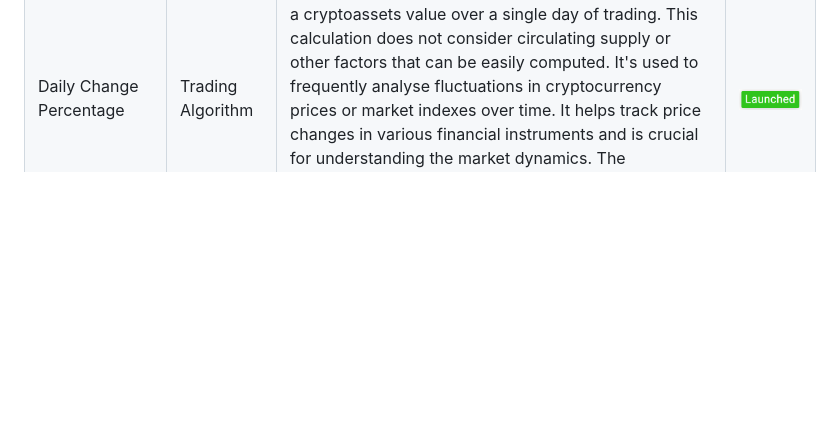
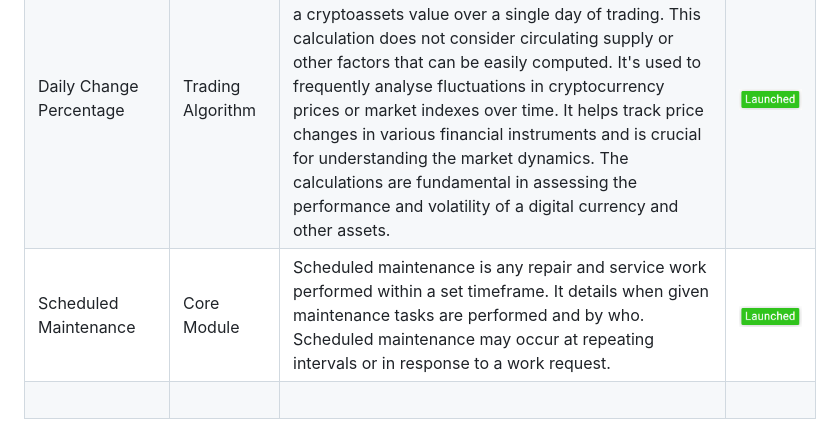
Before and after one commit to chartingshow/documentation, a Markdown page: roadmap/README.md, the part around the change. GitHub-like rendering; blank space fills up the shorter version.

```diff
--- a/roadmap/README.md
+++ b/roadmap/README.md
@@ -189,6 +189,12 @@ The Roadmap is a schedule of events and milestones that forecasts and communicat
             <td><img src="https://github.com/chartingshow/Documentation/blob/master/assets/images/roadmap/launched.png" alt="status"></td>
         </tr>
         <tr>
+            <td>Scheduled Maintenance</td>
+            <td>Core Module</td>
+            <td>Scheduled maintenance is any repair and service work performed within a set timeframe. It details when given maintenance tasks are performed and by who. Scheduled maintenance may occur at repeating intervals or in response to a work request.</td>
+            <td><img src="https://github.com/chartingshow/Documentation/blob/master/assets/images/roadmap/launched.png" alt="status"></td>
+        </tr>
+        <tr>
             <td>&nbsp;</td>
             <td>&nbsp;</td>
             <td>&nbsp;</td>
```
